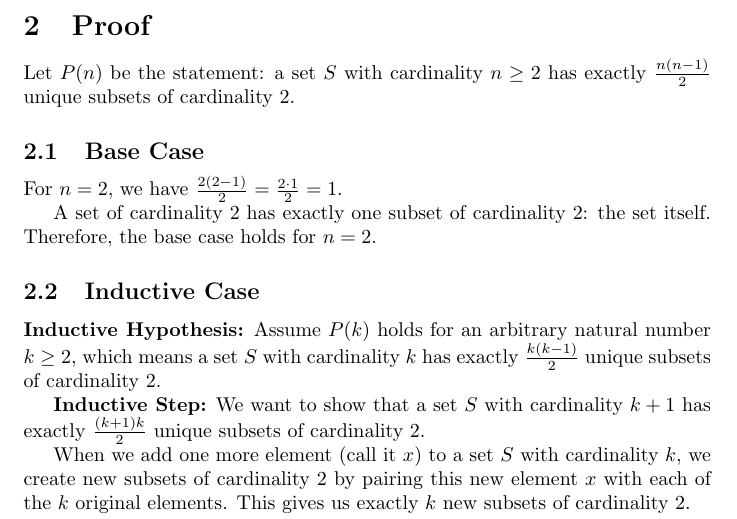
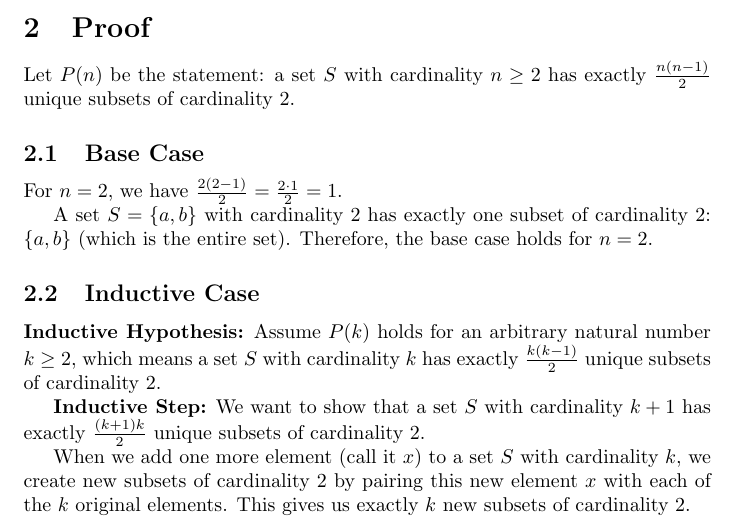
Before and after one commit to sunhome243/project0, a LaTeX document (proof2.tex): part of page 1 of 2, cut so that both start at the same text. Compiled offline with pdfLaTeX.

Commit message:
Clarify base case examples in proof1.tex and proof2.tex for subsets of cardinality 1 and 2

```diff
--- a/proof2.tex
+++ b/proof2.tex
@@ -20,7 +20,7 @@ Let $P(n)$ be the statement: a set $S$ with cardinality $n \geq 2$ has exactly $
 \subsection{Base Case}
 For $n = 2$, we have $\frac{2(2-1)}{2} = \frac{2 \cdot 1}{2} = 1$.
 
-A set of cardinality 2 has exactly one subset of cardinality 2: the set itself. Therefore, the base case holds for $n = 2$.
+A set $S = \{a, b\}$ with cardinality 2 has exactly one subset of cardinality 2: $\{a, b\}$ (which is the entire set). Therefore, the base case holds for $n = 2$.
 
 \subsection{Inductive Case}
 \textbf{Inductive Hypothesis:} Assume $P(k)$ holds for an arbitrary natural number $k \geq 2$, which means a set $S$ with cardinality $k$ has exactly $\frac{k(k-1)}{2}$ unique subsets of cardinality 2.
```
Also changed, not shown: proof1.tex (+1 -1 lines).
